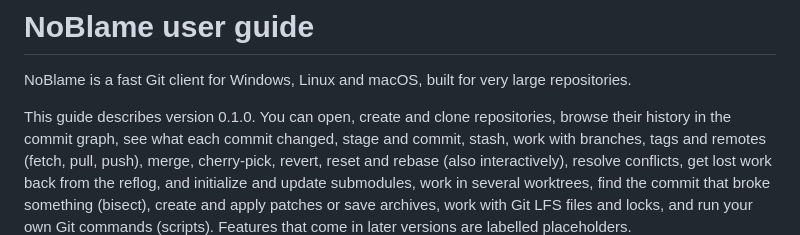
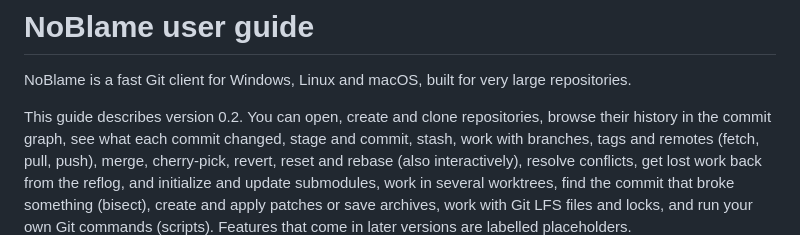
Before and after one commit to Pali-Hlavac/NoBlame, a Markdown page: docs/user-guide/README.md, the part around the change. GitHub-like rendering.

```diff
--- a/docs/user-guide/README.md
+++ b/docs/user-guide/README.md
@@ -2,7 +2,7 @@
 
 NoBlame is a fast Git client for Windows, Linux and macOS, built for very large repositories.
 
-This guide describes version 0.1.0. You can open, create and clone repositories, browse their
+This guide describes version 0.2. You can open, create and clone repositories, browse their
 history in the commit graph, see what each commit changed, stage and commit, stash, work with
 branches, tags and remotes (fetch, pull, push), merge, cherry-pick, revert, reset and rebase
 (also interactively), resolve conflicts, get lost work back from the reflog, and initialize
```
Also changed, not shown: README.md (+43 -14 lines), assets/screenshot.png (added).
